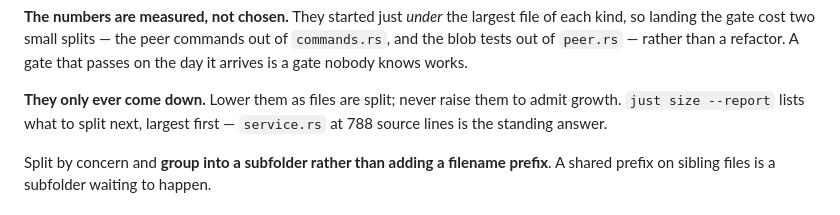
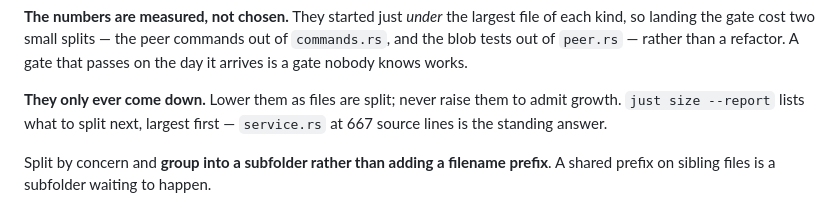
Before and after one commit to MatthewLacerda2/hivemind, a Markdown page: CLAUDE.md, the part around the change. Rendered like a GitHub page.

Commit message:
docs: service.rs is 667 source lines, not 788
The standing answer to "what to split next" is still service.rs, and
`just size --report` still lists it first. Only the number had gone
stale, which is the kind of drift that makes a reader distrust the
measured numbers either side of it.

Co-Authored-By: Claude Opus 5 (1M context) <noreply@anthropic.com>

```diff
--- a/CLAUDE.md
+++ b/CLAUDE.md
@@ -253,7 +253,7 @@ knows works.
 
 **They only ever come down.** Lower them as files are split; never raise them
 to admit growth. `just size --report` lists what to split next, largest first —
-`service.rs` at 788 source lines is the standing answer.
+`service.rs` at 667 source lines is the standing answer.
 
 Split by concern and **group into a subfolder rather than adding a filename
 prefix**. A shared prefix on sibling files is a subfolder waiting to happen.
```
